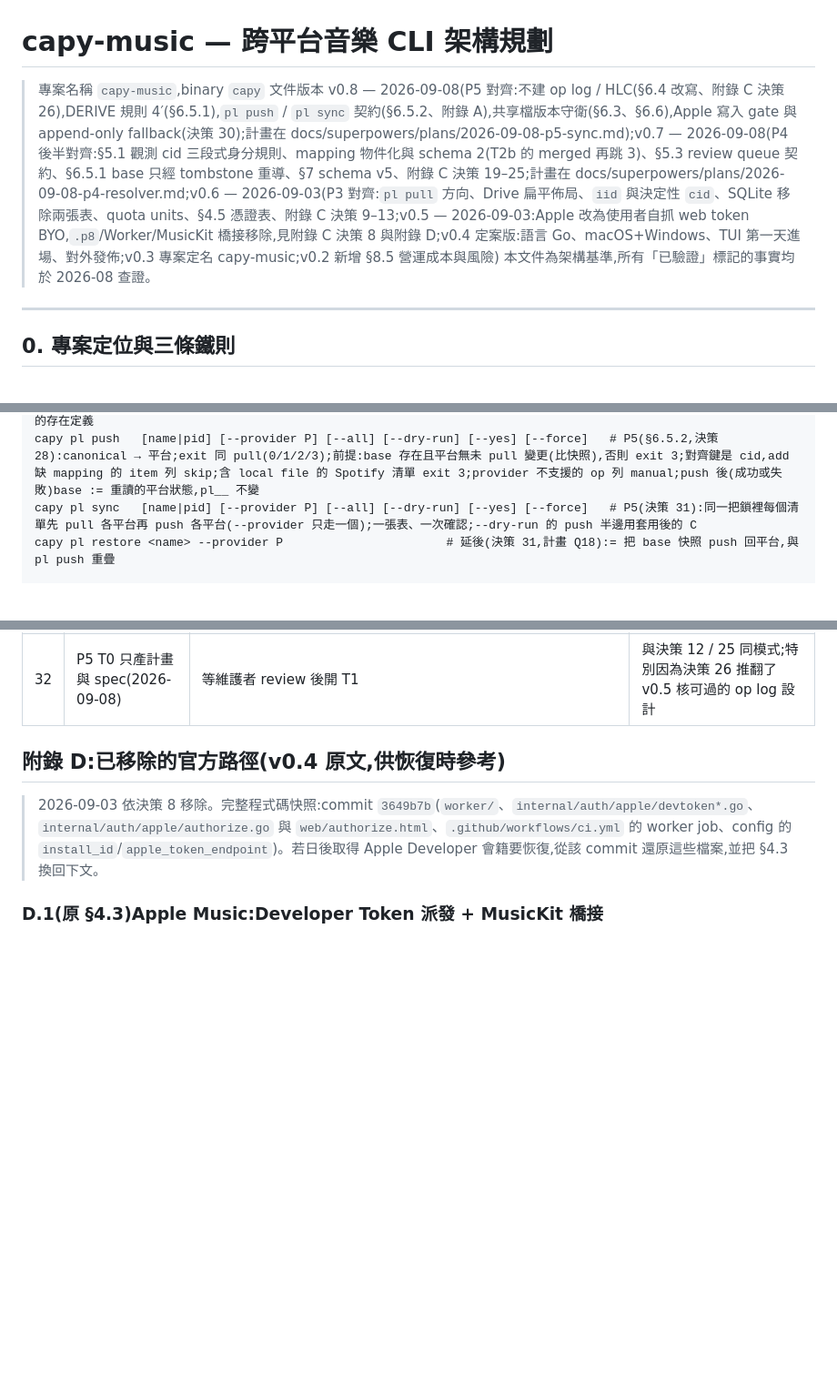
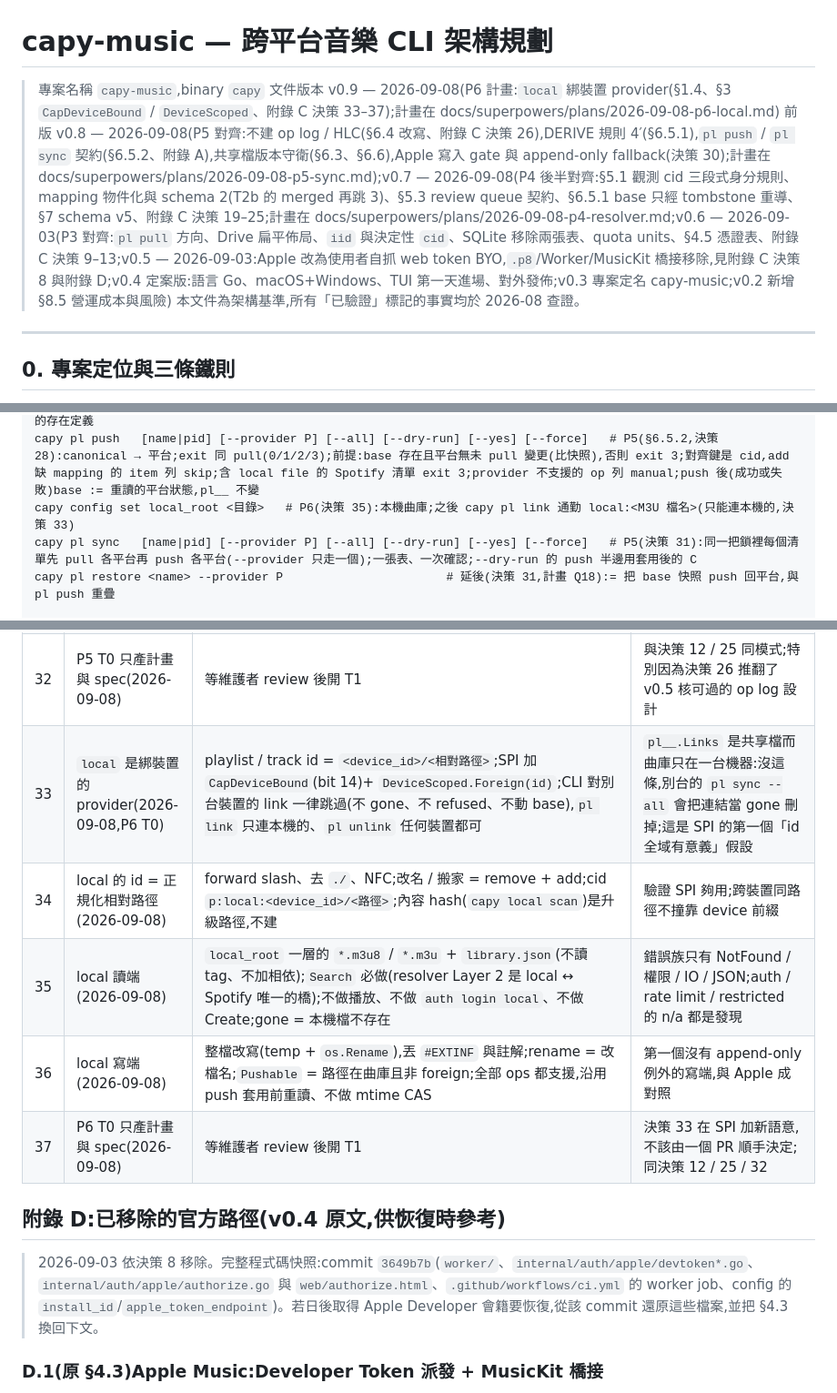
Before and after one commit to Tai-ch0802/capy-music, a Markdown page: docs/ARCHITECTURE.md, 3 parts joined by grey strips. Shown at 91% size. Rendered like a GitHub page; blank space fills up the shorter version.

```diff
--- a/docs/ARCHITECTURE.md
+++ b/docs/ARCHITECTURE.md
@@ -1,7 +1,8 @@
 # capy-music — 跨平台音樂 CLI 架構規劃
 
 > 專案名稱 `capy-music`,binary `capy`
-> 文件版本 v0.8 — 2026-09-08(P5 對齊:不建 op log / HLC(§6.4 改寫、附錄 C 決策 26),DERIVE 規則 4′(§6.5.1),`pl push` / `pl sync` 契約(§6.5.2、附錄 A),共享檔版本守衛(§6.3、§6.6),Apple 寫入 gate 與 append-only fallback(決策 30);計畫在 docs/superpowers/plans/2026-09-08-p5-sync.md);v0.7 — 2026-09-08(P4 後半對齊:§5.1 觀測 cid 三段式身分規則、mapping 物件化與 schema 2(T2b 的 merged 再跳 3)、§5.3 review queue 契約、§6.5.1 base 只經 tombstone 重導、§7 schema v5、附錄 C 決策 19–25;計畫在 docs/superpowers/plans/2026-09-08-p4-resolver.md;v0.6 — 2026-09-03(P3 對齊:`pl pull` 方向、Drive 扁平佈局、`iid` 與決定性 `cid`、SQLite 移除兩張表、quota units、§4.5 憑證表、附錄 C 決策 9–13;v0.5 — 2026-09-03:Apple 改為使用者自抓 web token BYO,`.p8`/Worker/MusicKit 橋接移除,見附錄 C 決策 8 與附錄 D;v0.4 定案版:語言 Go、macOS+Windows、TUI 第一天進場、對外發佈;v0.3 專案定名 capy-music;v0.2 新增 §8.5 營運成本與風險)
+> 文件版本 v0.9 — 2026-09-08(P6 計畫:`local` 綁裝置 provider(§1.4、§3 `CapDeviceBound` / `DeviceScoped`、附錄 C 決策 33–37);計畫在 docs/superpowers/plans/2026-09-08-p6-local.md)
+> 前版 v0.8 — 2026-09-08(P5 對齊:不建 op log / HLC(§6.4 改寫、附錄 C 決策 26),DERIVE 規則 4′(§6.5.1),`pl push` / `pl sync` 契約(§6.5.2、附錄 A),共享檔版本守衛(§6.3、§6.6),Apple 寫入 gate 與 append-only fallback(決策 30);計畫在 docs/superpowers/plans/2026-09-08-p5-sync.md);v0.7 — 2026-09-08(P4 後半對齊:§5.1 觀測 cid 三段式身分規則、mapping 物件化與 schema 2(T2b 的 merged 再跳 3)、§5.3 review queue 契約、§6.5.1 base 只經 tombstone 重導、§7 schema v5、附錄 C 決策 19–25;計畫在 docs/superpowers/plans/2026-09-08-p4-resolver.md;v0.6 — 2026-09-03(P3 對齊:`pl pull` 方向、Drive 扁平佈局、`iid` 與決定性 `cid`、SQLite 移除兩張表、quota units、§4.5 憑證表、附錄 C 決策 9–13;v0.5 — 2026-09-03:Apple 改為使用者自抓 web token BYO,`.p8`/Worker/MusicKit 橋接移除,見附錄 C 決策 8 與附錄 D;v0.4 定案版:語言 Go、macOS+Windows、TUI 第一天進場、對外發佈;v0.3 專案定名 capy-music;v0.2 新增 §8.5 營運成本與風險)
 > 本文件為架構基準,所有「已驗證」標記的事實均於 2026-08 查證。
 
 ---
@@ -847,6 +865,7 @@ capy pl unlink <name|pid> <provider>                      # P3(已實作);canoni
 capy pl diff   <name>                                     # 延後(P3 用 pl pull --dry-run 看差異)
 capy pl pull   [name|pid] [--provider P] [--all] [--dry-run] [--yes] [--force]   # P3(已實作):平台 → canonical → Drive(§6.1);exit 0 無變更/已套用、1 錯誤、2 待套用(dry-run / 非 TTY 沒 --yes / 取消)、3 安全閥(§6.6);--yes 跳過確認、--force 才越過刪除閾值且只能配單一清單(不能配 --all),兩者都不放行 Drive 不完整;gone = 不在清單列表(不是 404)→ 自動 unlink(Q6 B);有列出但 items 404 = 空清單(Apple library 端點);讀不到的清單跳過;link 用同一個「在清單列表裡」的存在定義
 capy pl push   [name|pid] [--provider P] [--all] [--dry-run] [--yes] [--force]   # P5(§6.5.2,決策 28):canonical → 平台;exit 同 pull(0/1/2/3);前提:base 存在且平台無未 pull 變更(比快照),否則 exit 3;對齊鍵是 cid,add 缺 mapping 的 item 列 skip;含 local file 的 Spotify 清單 exit 3;provider 不支援的 op 列 manual;push 後(成功或失敗)base := 重讀的平台狀態,pl__ 不變
+capy config set local_root <目錄>   # P6(決策 35):本機曲庫;之後 capy pl link 通勤 local:<M3U 檔名>(只能連本機的,決策 33)
 capy pl sync   [name|pid] [--provider P] [--all] [--dry-run] [--yes] [--force]   # P5(決策 31):同一把鎖裡每個清單先 pull 各平台再 push 各平台(--provider 只走一個);一張表、一次確認;--dry-run 的 push 半邊用套用後的 C
 capy pl restore <name> --provider P                       # 延後(決策 31,計畫 Q18):= 把 base 快照 push 回平台,與 pl push 重疊
 
@@ -914,6 +933,11 @@ capy doctor
 | 30 | Apple 寫入策略(2026-09-08) | gate 在 P0-2 寫入探測(維護者在拋棄式 library 清單上跑,計畫 R-8);預期 remove / reorder / rename 無文件化端點 → **append-only**:`add` 用 `POST …/tracks`(catalog id),其餘回 `ErrCapability` 列 manual;**不採 rebuild**;只寫使用者自建的 library 清單 | rebuild 需要刪清單(同樣未驗證)、清單 id 會變、Apple 端封面 / 描述會丟、中途失敗留兩份;append-only 配規則 4′ 不會讓未刪的曲目回流到 C;ToS「不可 synchronized」灰色地帶只寫自建清單 |
 | 31 | `pl sync` 與 `pl restore`(2026-09-08) | `sync` = 同一把鎖裡每個清單先 pull 各平台再 push 各平台(`--provider` 可只走一個平台),一張表、一次確認、閾值各算;push 半邊重用 pull 半邊的 L;撞上版本守衛時平台已改、Drive 沒改,訊息講明;`restore` 延後 | 兩個 push 前提由「先 pull 後 push」建構保證;Apple append-only 期間「只 sync Spotify」是合理用法;再讀一次 L 多花 quota 又會讓 200 ms 內的平台變動變成中途 exit 3;restore 在 per-device base 下等於 push base 快照,與 push 重疊 |
 | 32 | P5 T0 只產計畫與 spec(2026-09-08) | 等維護者 review 後開 T1 | 與決策 12 / 25 同模式;特別因為決策 26 推翻了 v0.5 核可過的 op log 設計 |
+| 33 | `local` 是綁裝置的 provider(2026-09-08,P6 T0) | playlist / track id = `<device_id>/<相對路徑>`;SPI 加 `CapDeviceBound`(bit 14)+ `DeviceScoped.Foreign(id)`;CLI 對別台裝置的 link 一律跳過(不 gone、不 refused、不動 base),`pl link` 只連本機的、`pl unlink` 任何裝置都可 | `pl__.Links` 是共享檔而曲庫只在一台機器:沒這條,別台的 `pl sync --all` 會把連結當 gone 刪掉;這是 SPI 的第一個「id 全域有意義」假設 |
+| 34 | local 的 id = 正規化相對路徑(2026-09-08) | forward slash、去 `./`、NFC;改名 / 搬家 = remove + add;cid `p:local:<device_id>/<路徑>`;內容 hash(`capy local scan`)是升級路徑,不建 | 驗證 SPI 夠用;跨裝置同路徑不撞靠 device 前綴 |
+| 35 | local 讀端(2026-09-08) | `local_root` 一層的 `*.m3u8` / `*.m3u` + `library.json`(不讀 tag、不加相依);`Search` 必做(resolver Layer 2 是 local ↔ Spotify 唯一的橋);不做播放、不做 `auth login local`、不做 Create;gone = 本機檔不存在 | 錯誤族只有 NotFound / 權限 / IO / JSON;auth / rate limit / restricted 的 n/a 都是發現 |
+| 36 | local 寫端(2026-09-08) | 整檔改寫(temp + `os.Rename`),丟 `#EXTINF` 與註解;rename = 改檔名;`Pushable` = 路徑在曲庫且非 foreign;全部 ops 都支援,沿用 push 套用前重讀、不做 mtime CAS | 第一個沒有 append-only 例外的寫端,與 Apple 成對照 |
+| 37 | P6 T0 只產計畫與 spec(2026-09-08) | 等維護者 review 後開 T1 | 決策 33 在 SPI 加新語意,不該由一個 PR 順手決定;同決策 12 / 25 / 32 |
 
 ## 附錄 D:已移除的官方路徑(v0.4 原文,供恢復時參考)
 
```
Also changed, not shown: other parts of docs/ARCHITECTURE.md (+19 -2 lines), 1 other file.
